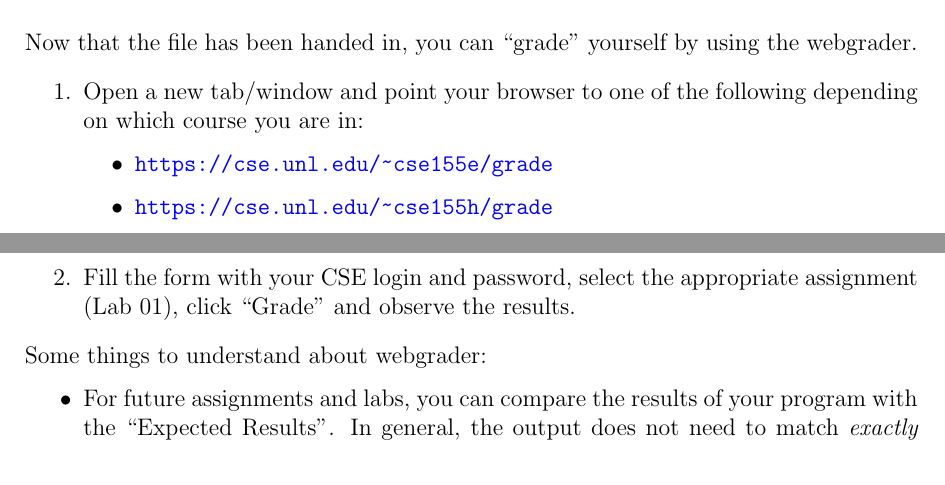
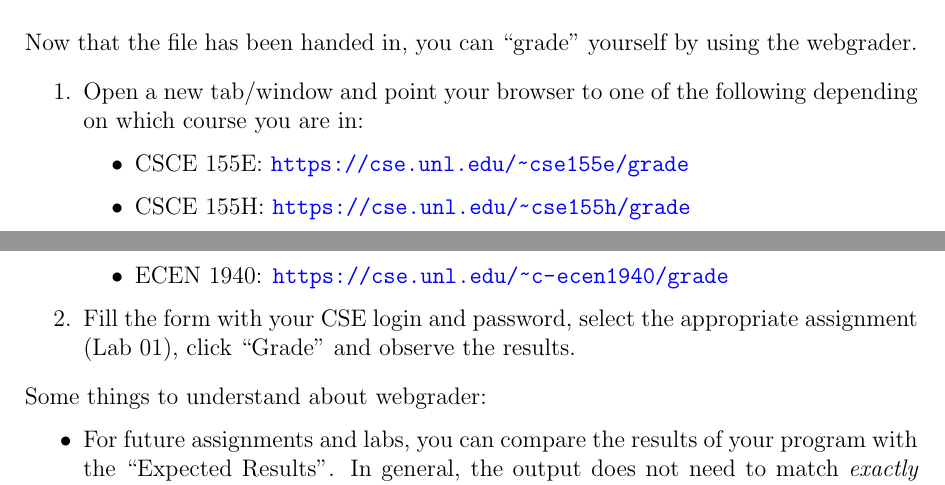
Before and after one commit to cbourke/CSCE155-C-Lab01, a LaTeX document (handouts/Lab01-Introduction-online.tex): two parts of pages 7 and 8 of 8, joined at a grey line, cut so that both start at the same text. The pictures show the PDF file handouts/Lab01-Introduction-online.pdf that the author committed with the source.

Commit message:
added ecen url

```diff
--- a/handouts/Lab01-Introduction-online.tex
+++ b/handouts/Lab01-Introduction-online.tex
@@ -374,8 +374,9 @@ by using the webgrader.
   \item Open a new tab/window and point your browser to one of
   the following depending on which course you are in:
   \begin{itemize}
-    \item \url{https://cse.unl.edu/~cse155e/grade}
-    \item \url{https://cse.unl.edu/~cse155h/grade}
+    \item CSCE 155E: \url{https://cse.unl.edu/~cse155e/grade}
+    \item CSCE 155H: \url{https://cse.unl.edu/~cse155h/grade}
+    \item ECEN 1940: \url{https://cse.unl.edu/~c-ecen1940/grade}
   \end{itemize}
   \item Fill the form with your CSE login and password, select
   the appropriate assignment (Lab 01), click ``Grade'' and
```
Also changed, not shown: handouts/Lab01-Introduction-online.pdf.
